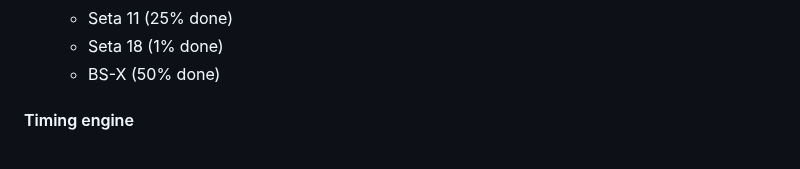
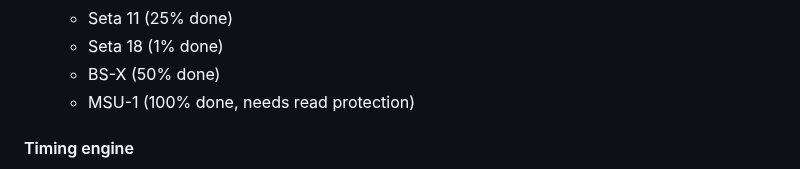
Before and after one commit to xyproto/zsnes, a Markdown page: README.md, the part around the change. Drawn GitHub-style.

```diff
--- a/README.md
+++ b/README.md
@@ -133,6 +133,7 @@ Thanks to Christoph Mallon for the commits that this fork is based on.
   - Seta 11 (25% done)
   - Seta 18 (1% done)
   - BS-X (50% done)
+  - MSU-1 (100% done, needs read protection)
 
 #### Timing engine
 - Convert counter to 32-bit.
```
